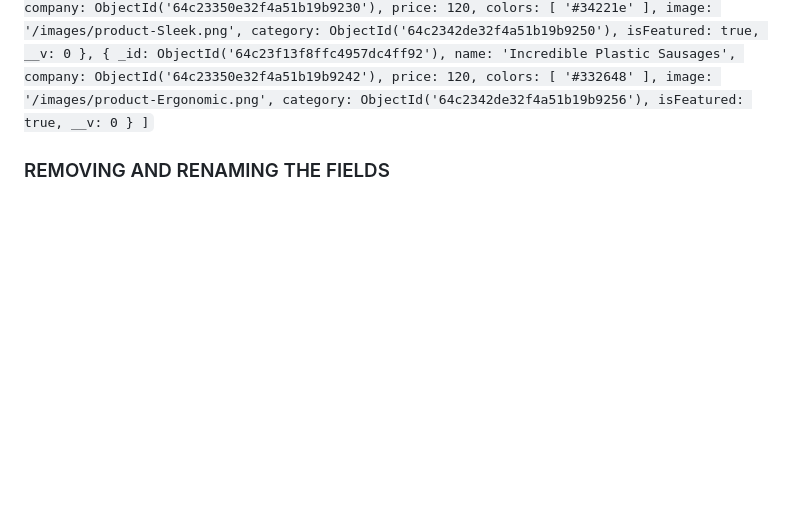
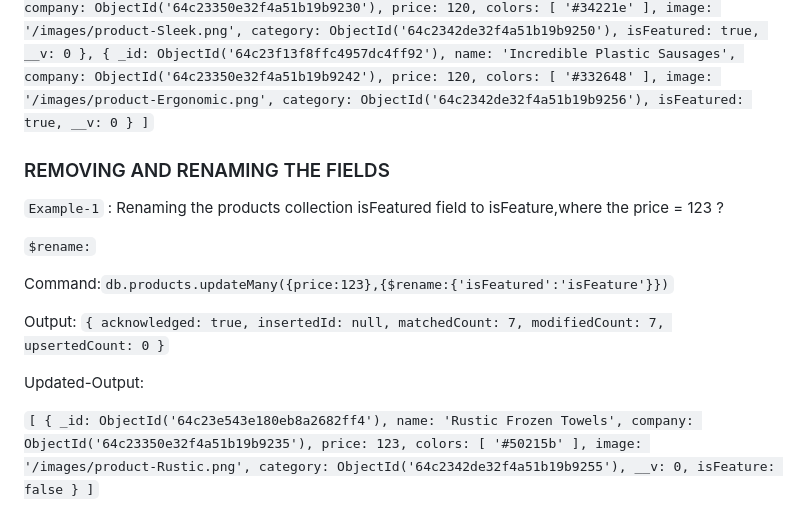
Before and after one commit to kapilsarkar/BACKEND-DEVELOPMENT-IN-NODE-JS, a Markdown page: MONGODB/MongoDB Practice Files/11-UpdateOperation.md, the part around the change. GitHub-like rendering; blank space fills up the shorter version.

```diff
--- a/MONGODB/MongoDB Practice Files/11-UpdateOperation.md
+++ b/MONGODB/MongoDB Practice Files/11-UpdateOperation.md
@@ -155,3 +155,35 @@ Updated-Output:
 
 
 ### REMOVING AND RENAMING THE FIELDS
+
+`Example-1` : Renaming the products collection isFeatured field to isFeature,where the price = 123 ?
+
+`$rename:`
+
+
+Command:`db.products.updateMany({price:123},{$rename:{'isFeatured':'isFeature'}})`
+
+Output:
+`{
+  acknowledged: true,
+  insertedId: null,
+  matchedCount: 7,
+  modifiedCount: 7,
+  upsertedCount: 0
+}`
+
+Updated-Output:
+
+`[
+  {
+    _id: ObjectId('64c23e543e180eb8a2682ff4'),
+    name: 'Rustic Frozen Towels',
+    company: ObjectId('64c23350e32f4a51b19b9235'),
+    price: 123,
+    colors: [ '#50215b' ],
+    image: '/images/product-Rustic.png',
+    category: ObjectId('64c2342de32f4a51b19b9255'),
+    __v: 0,
+    isFeature: false
+  }
+]`
```
Also changed, not shown: MONGODB/MongoDB Practice Files/12-AdditionDeletion.md (added, +74 -0 lines), MONGODB/readme.md (+110 -0 lines).
